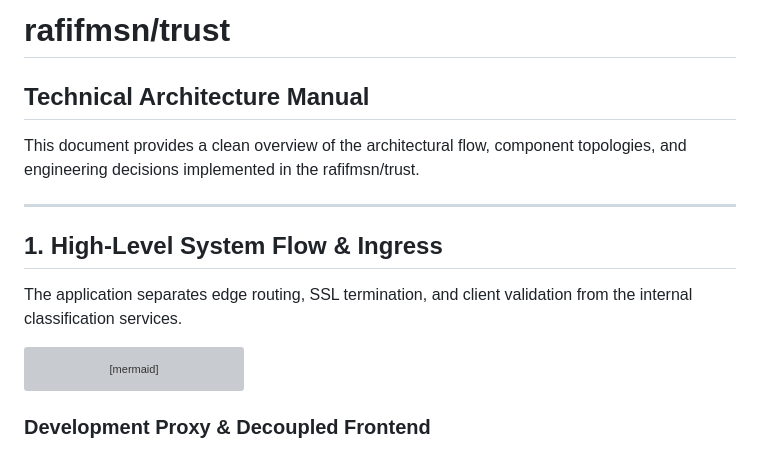
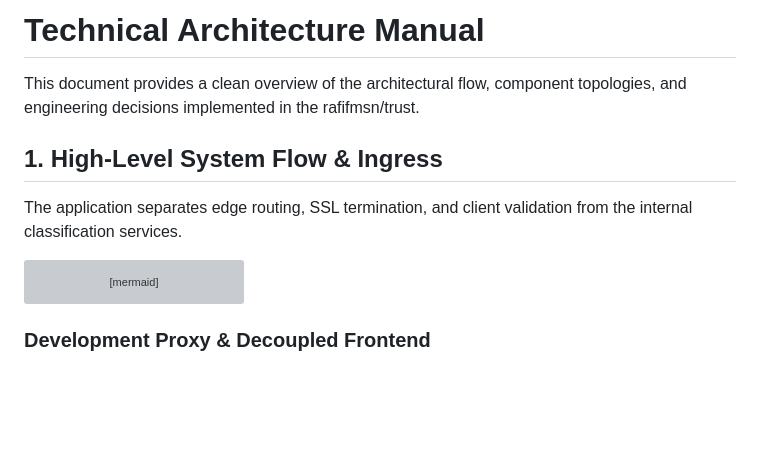
Before and after one commit to rafifmsn/trust, a Markdown page: docs/architecture.md, the part around one of its changes. Rendered like a GitHub page; blank space fills up the shorter version; grey boxes are pictures that could not be loaded.

````diff
--- a/docs/architecture.md
+++ b/docs/architecture.md
@@ -1,10 +1,6 @@
-# rafifmsn/trust
-
-## Technical Architecture Manual
+# Technical Architecture Manual
 
 This document provides a clean overview of the architectural flow, component topologies, and engineering decisions implemented in the rafifmsn/trust.
-
----
 
 ## 1. High-Level System Flow & Ingress
 
@@ -16,7 +12,6 @@ flowchart TD
     Edge -->|Ports 80/443| Caddy["VPS Host Caddy<br/>(caddy_proxy network)"]
     Caddy -->|Port 3000| API["Bun + Elysia API Node<br/>(Local RAM Cache O(1) Set)"]
     API <-->|Rate Limiter & Pub/Sub| Redis[("Redis Database")]
-
 ```
 
 ### Development Proxy & Decoupled Frontend
````
Also changed, not shown: other parts of docs/architecture.md (+3 -20 lines), README.md (+53 -29 lines), trust-thumb.jpg (added), 1 other file.
